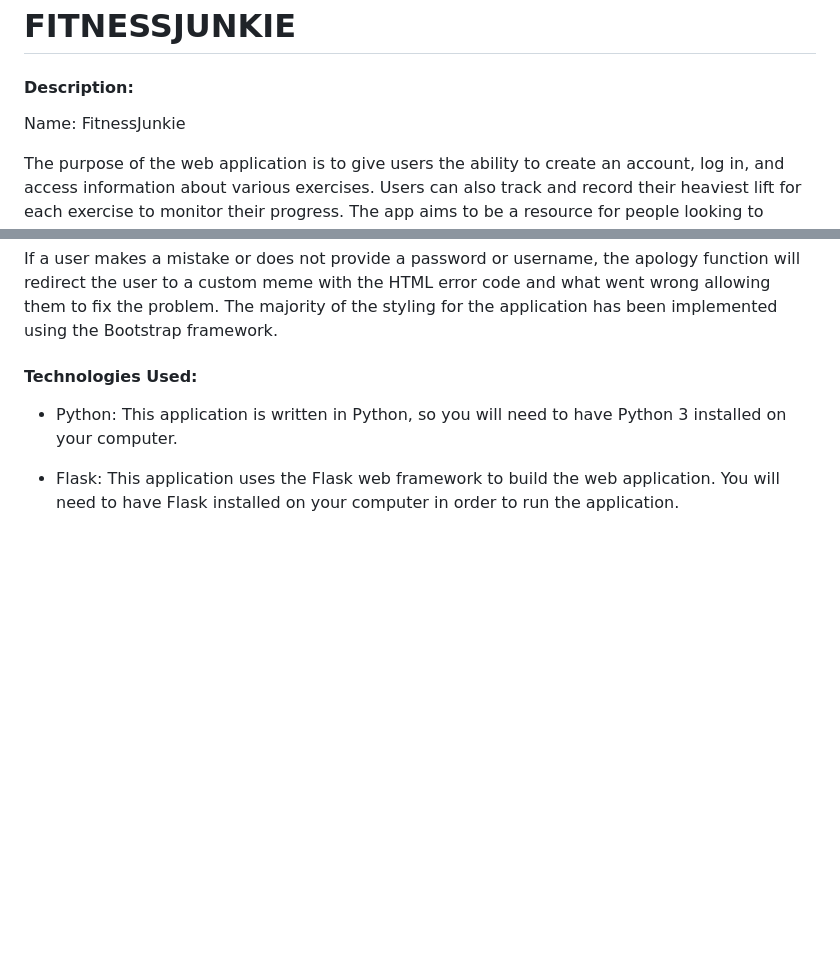
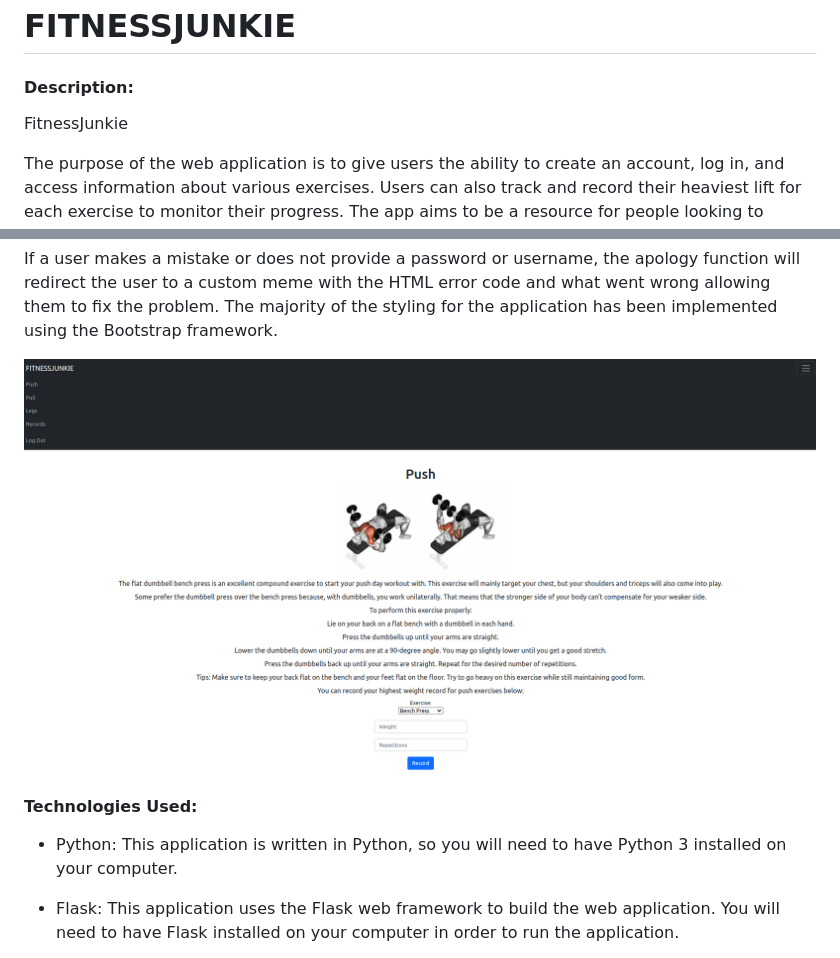
Before and after one commit to IzaanD98/Fitness-App, a Markdown page: README.md, 2 parts joined by grey strips. GitHub-like rendering; blank space fills up the shorter version.

```diff
--- a/README.md
+++ b/README.md
@@ -2,7 +2,7 @@
 
 #### Description:
 
-Name: FitnessJunkie
+FitnessJunkie
 
 The purpose of the web application is to give users the ability to create an account, log in, and access information about various exercises. Users can also track and record their heaviest lift for each exercise to monitor their progress. The app aims to be a resource for people looking to improve their physical fitness by providing exercise guides and information. The app also includes a records page where users can log their weights and repetitions for each exercise, along with a date stamp, to see their progress in each muscle group.
 
@@ -15,6 +15,8 @@ The @app.after_request decorator specifies a function that should be executed af
 The @login_required decorator is a custom decorator that checks if the user is logged in before allowing access to certain routes. If the user is not logged in, they will be redirected to the login page.
 
 If a user makes a mistake or does not provide a password or username, the apology function will redirect the user to a custom meme with the HTML error code and what went wrong allowing them to fix the problem. The majority of the styling for the application has been implemented using the Bootstrap framework.
+
+![One of the webpages of the web application](fitnessapp.png)
 
 #### Technologies Used:
 
```
